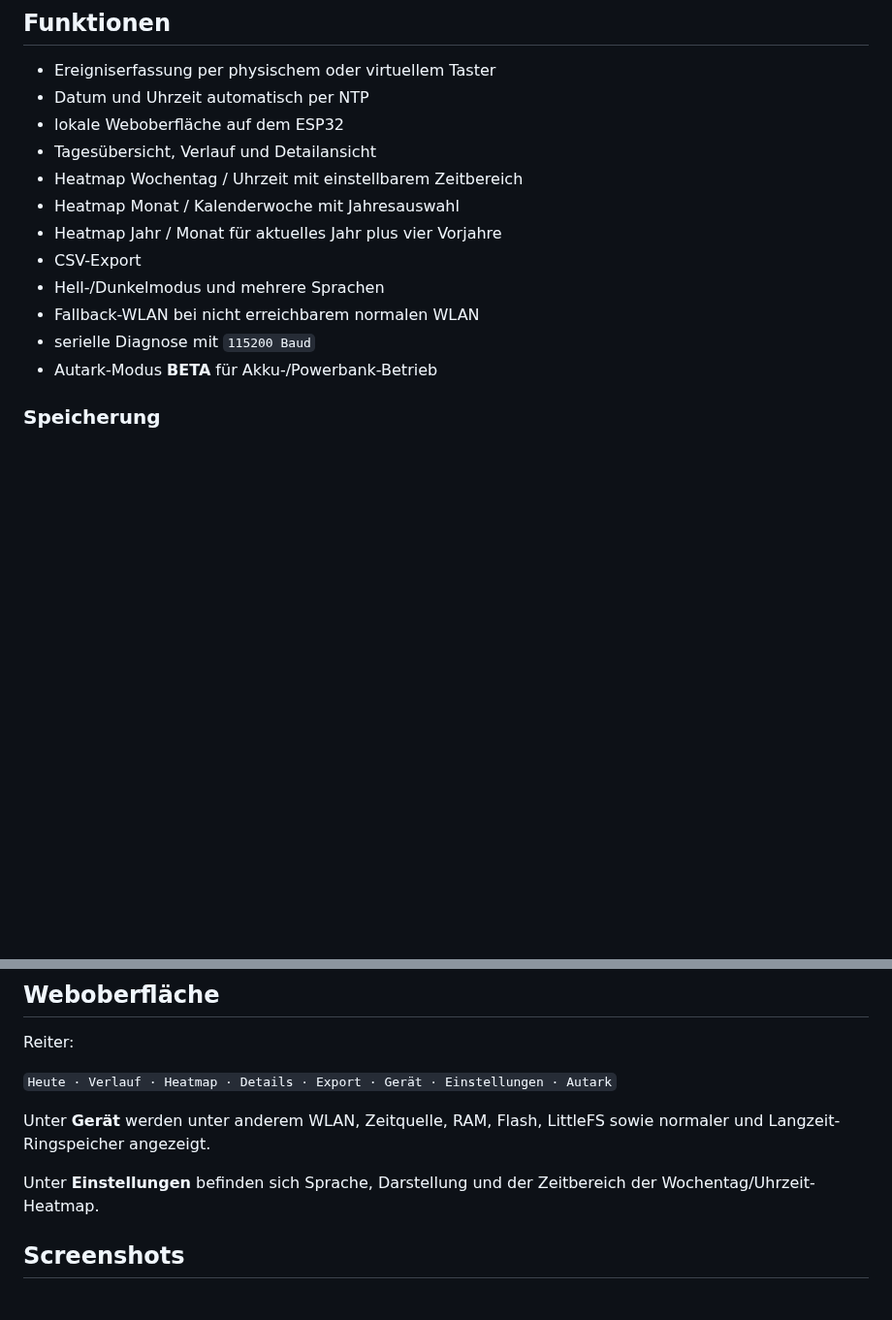
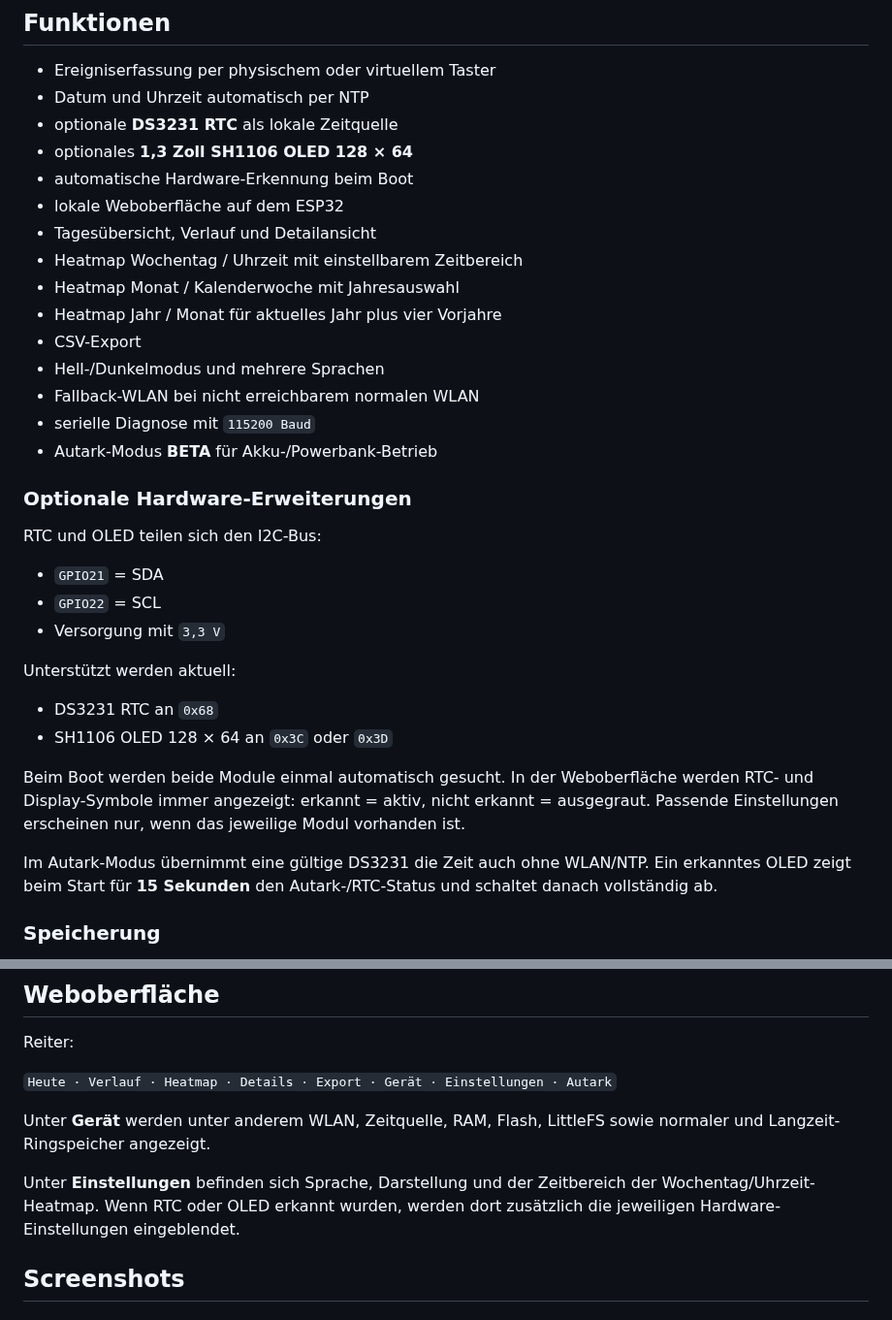
Before and after one commit to taloriko/unterbrechungszaehler-interrupt-counter, a Markdown page: README.md, 2 parts joined by grey strips. Shown at 97% size. GitHub-like rendering; blank space fills up the shorter version.

Commit message:
Document RTC and OLED support in README

```diff
--- a/README.md
+++ b/README.md
@@ -21,6 +21,9 @@ Der Eingang arbeitet mit einem potentialfreien Kontakt und kann deshalb auch fü
 
 - Ereigniserfassung per physischem oder virtuellem Taster
 - Datum und Uhrzeit automatisch per NTP
+- optionale **DS3231 RTC** als lokale Zeitquelle
+- optionales **1,3 Zoll SH1106 OLED 128 × 64**
+- automatische Hardware-Erkennung beim Boot
 - lokale Weboberfläche auf dem ESP32
 - Tagesübersicht, Verlauf und Detailansicht
 - Heatmap Wochentag / Uhrzeit mit einstellbarem Zeitbereich
@@ -31,6 +34,23 @@ Der Eingang arbeitet mit einem potentialfreien Kontakt und kann deshalb auch fü
 - Fallback-WLAN bei nicht erreichbarem normalen WLAN
 - serielle Diagnose mit `115200 Baud`
 - Autark-Modus **BETA** für Akku-/Powerbank-Betrieb
+
+### Optionale Hardware-Erweiterungen
+
+RTC und OLED teilen sich den I2C-Bus:
+
+- `GPIO21` = SDA
+- `GPIO22` = SCL
+- Versorgung mit `3,3 V`
+
+Unterstützt werden aktuell:
+
+- DS3231 RTC an `0x68`
+- SH1106 OLED 128 × 64 an `0x3C` oder `0x3D`
+
+Beim Boot werden beide Module einmal automatisch gesucht. In der Weboberfläche werden RTC- und Display-Symbole immer angezeigt: erkannt = aktiv, nicht erkannt = ausgegraut. Passende Einstellungen erscheinen nur, wenn das jeweilige Modul vorhanden ist.
+
+Im Autark-Modus übernimmt eine gültige DS3231 die Zeit auch ohne WLAN/NTP. Ein erkanntes OLED zeigt beim Start für **15 Sekunden** den Autark-/RTC-Status und schaltet danach vollständig ab.
 
 ### Speicherung
 
@@ -72,7 +92,7 @@ Reiter:
 
 Unter **Gerät** werden unter anderem WLAN, Zeitquelle, RAM, Flash, LittleFS sowie normaler und Langzeit-Ringspeicher angezeigt.
 
-Unter **Einstellungen** befinden sich Sprache, Darstellung und der Zeitbereich der Wochentag/Uhrzeit-Heatmap.
+Unter **Einstellungen** befinden sich Sprache, Darstellung und der Zeitbereich der Wochentag/Uhrzeit-Heatmap. Wenn RTC oder OLED erkannt wurden, werden dort zusätzlich die jeweiligen Hardware-Einstellungen eingeblendet.
 
 ## Screenshots
 
```
Also changed, not shown: other parts of README.md (+1 -1 lines).
